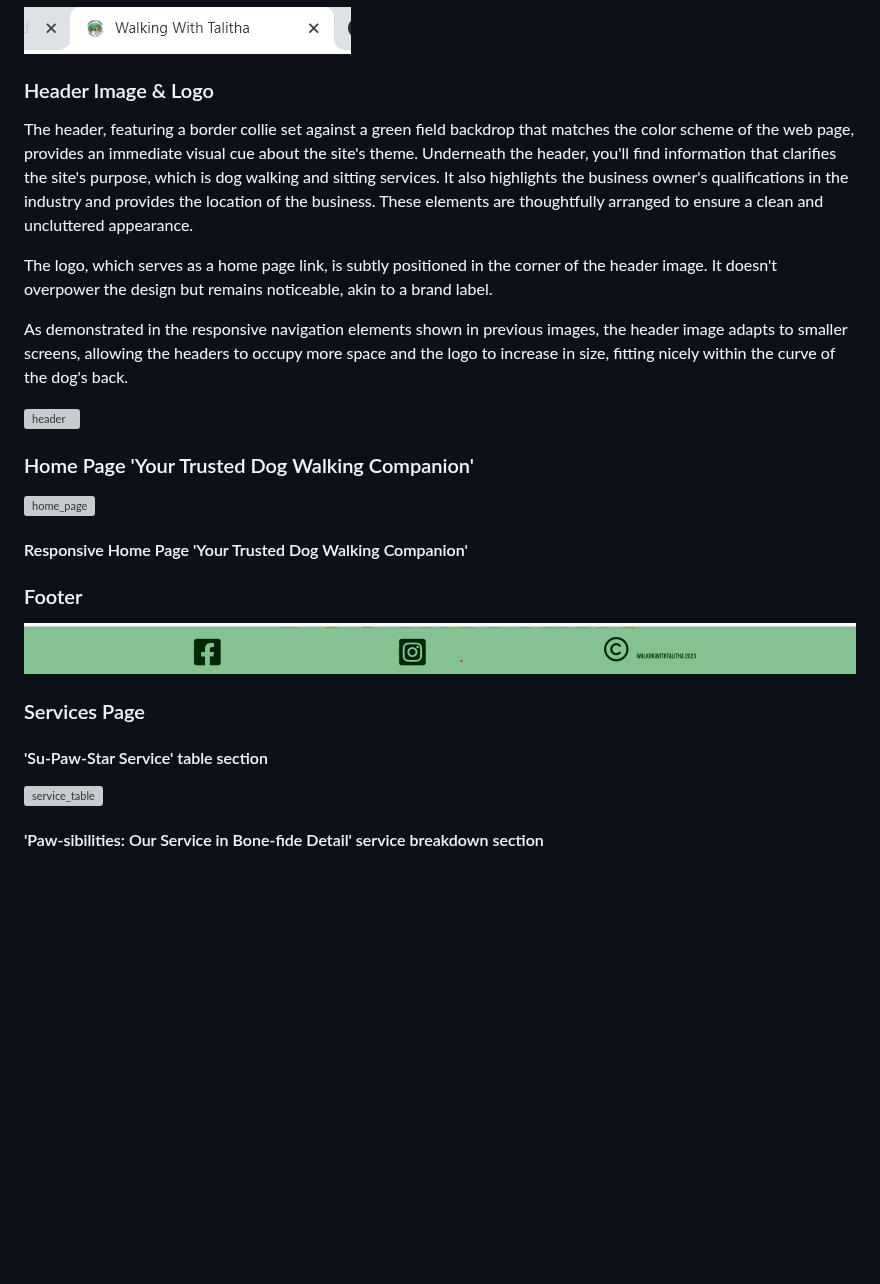
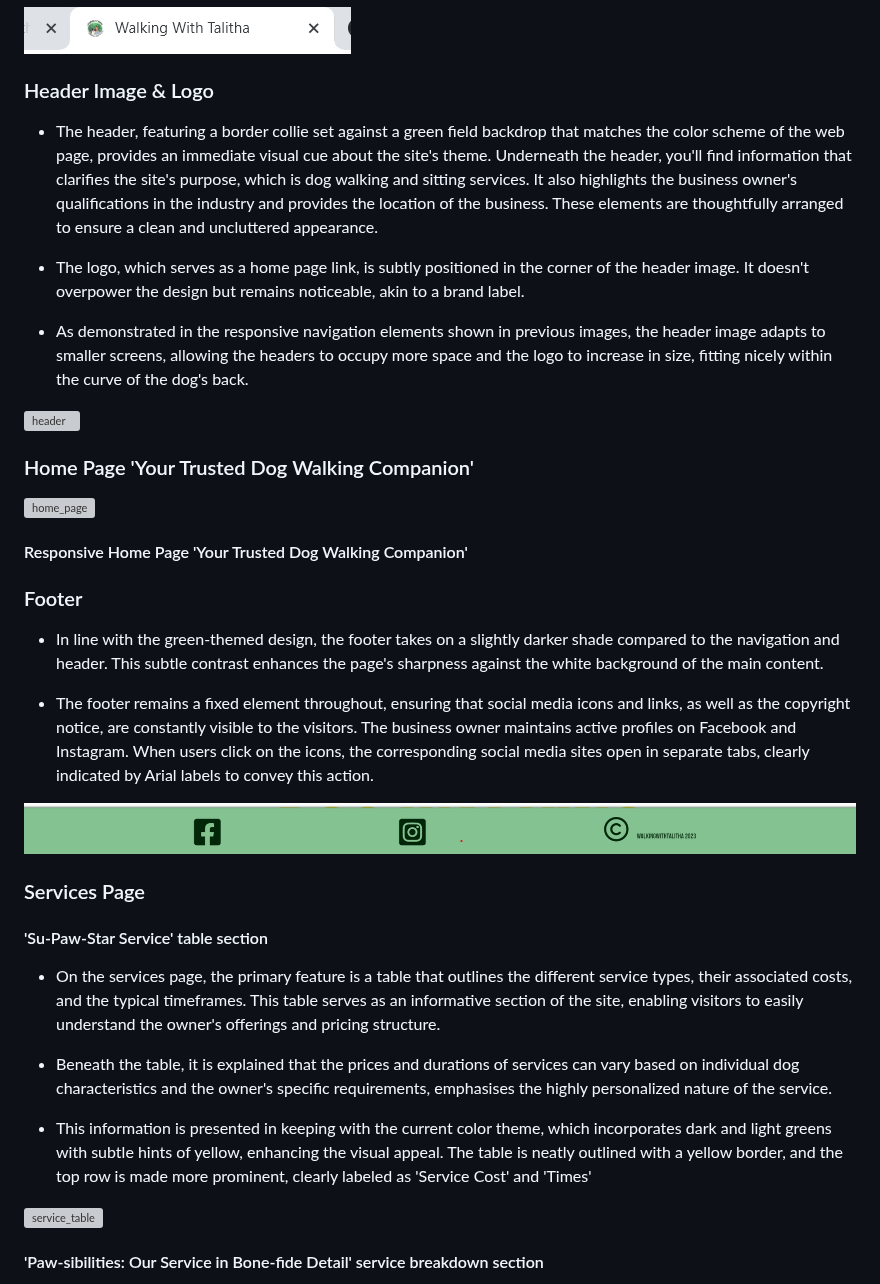
Before and after one commit to AmberRoseA/WalkingWithTalitha, a Markdown page: README.md, the part around the change. Rendered like a GitHub page; blank space fills up the shorter version; grey boxes are pictures that could not be loaded.

Commit message:
added descriptions for footer and serive (table section of page) to readme features

```diff
--- a/README.md
+++ b/README.md
@@ -48,16 +48,16 @@ When you open the website in a browser tab, you will immediately notice the pres
 
 ### Header Image & Logo
 
-The header, featuring a border collie set against a green field backdrop that matches the color scheme of the web page,
+* The header, featuring a border collie set against a green field backdrop that matches the color scheme of the web page,
 provides an immediate visual cue about the site's theme. Underneath the header, you'll find information that clarifies the
 site's purpose, which is dog walking and sitting services. It also highlights the business owner's qualifications in the
 industry and provides the location of the business. These elements are thoughtfully arranged to ensure a clean and uncluttered
 appearance.
 
-The logo, which serves as a home page link, is subtly positioned in the corner of the header image. It doesn't overpower the
+* The logo, which serves as a home page link, is subtly positioned in the corner of the header image. It doesn't overpower the
 design but remains noticeable, akin to a brand label.
 
-As demonstrated in the responsive navigation elements shown in previous images, the header image adapts to smaller screens,
+* As demonstrated in the responsive navigation elements shown in previous images, the header image adapts to smaller screens,
 allowing the headers to occupy more space and the logo to increase in size, fitting nicely within the curve of the dog's back.
 
 ![header](assets/readme.docs/header-img.png)
@@ -73,13 +73,29 @@ allowing the headers to occupy more space and the logo to increase in size, fitt
 
 ### Footer
 
+* In line with the green-themed design, the footer takes on a slightly darker shade compared to the navigation and header.
+This subtle contrast enhances the page's sharpness against the white background of the main content.
 
+* The footer remains a fixed element throughout, ensuring that social media icons and links, as well as the
+copyright notice, are constantly visible to the visitors. The business owner maintains active profiles on Facebook and
+Instagram. When users click on the icons, the corresponding social media sites open in separate tabs, clearly indicated by
+Arial labels to convey this action.
 
 ![footer](assets/readme.docs/footer.png)
 
 ### Services Page
 
 #### 'Su-Paw-Star Service' table section
+
+* On the services page, the primary feature is a table that outlines the different service types, their associated costs,
+and the typical timeframes. This table serves as an informative section of the site, enabling visitors to easily understand
+the owner's offerings and pricing structure.
+
+* Beneath the table, it is explained that the prices and durations of services can vary based on individual dog characteristics
+ and the owner's specific requirements, emphasises the highly personalized nature of the service.
+* This information is presented in keeping with the current color theme, which incorporates dark and light greens with subtle
+hints of yellow, enhancing the visual appeal. The table is neatly outlined with a yellow border, and the top row is made more
+prominent, clearly labeled as 'Service Cost' and 'Times'
 
 ![service_table](assets/readme.docs/service-feat.png)
 
```
